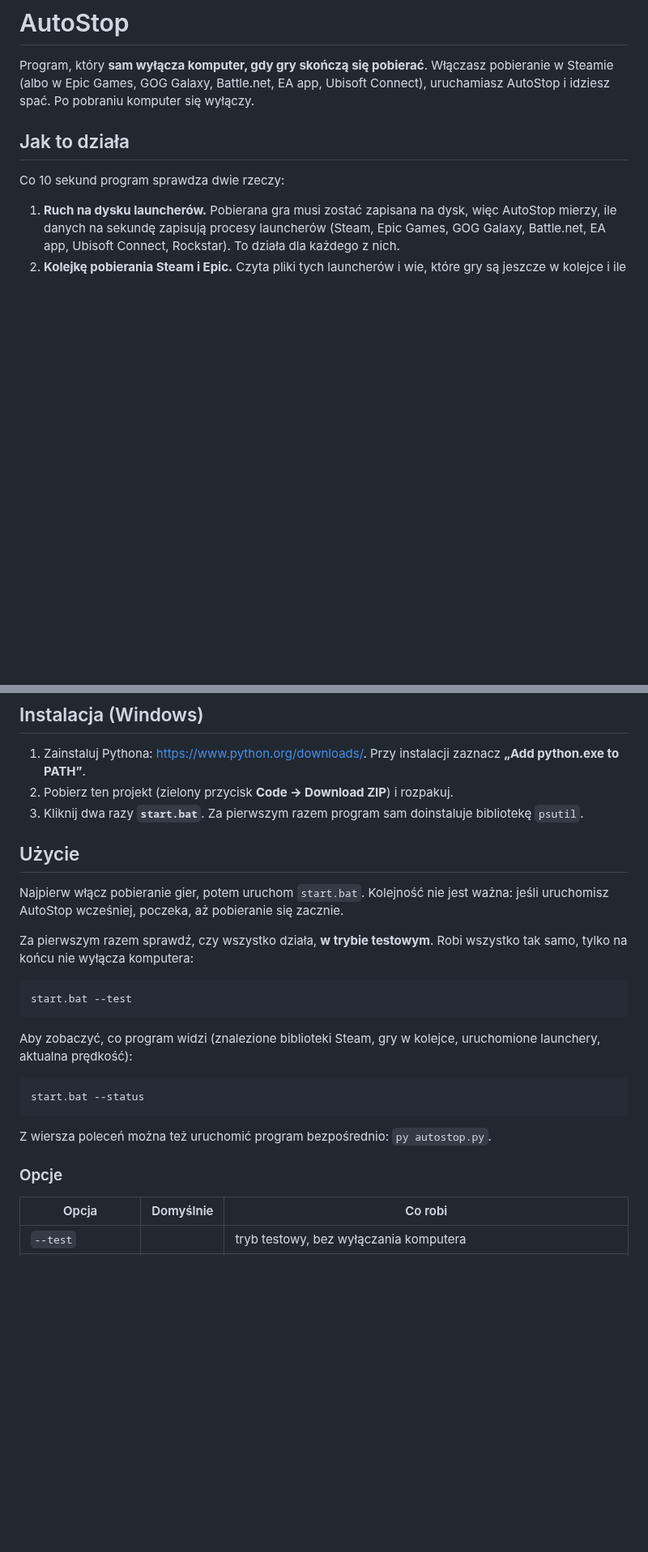
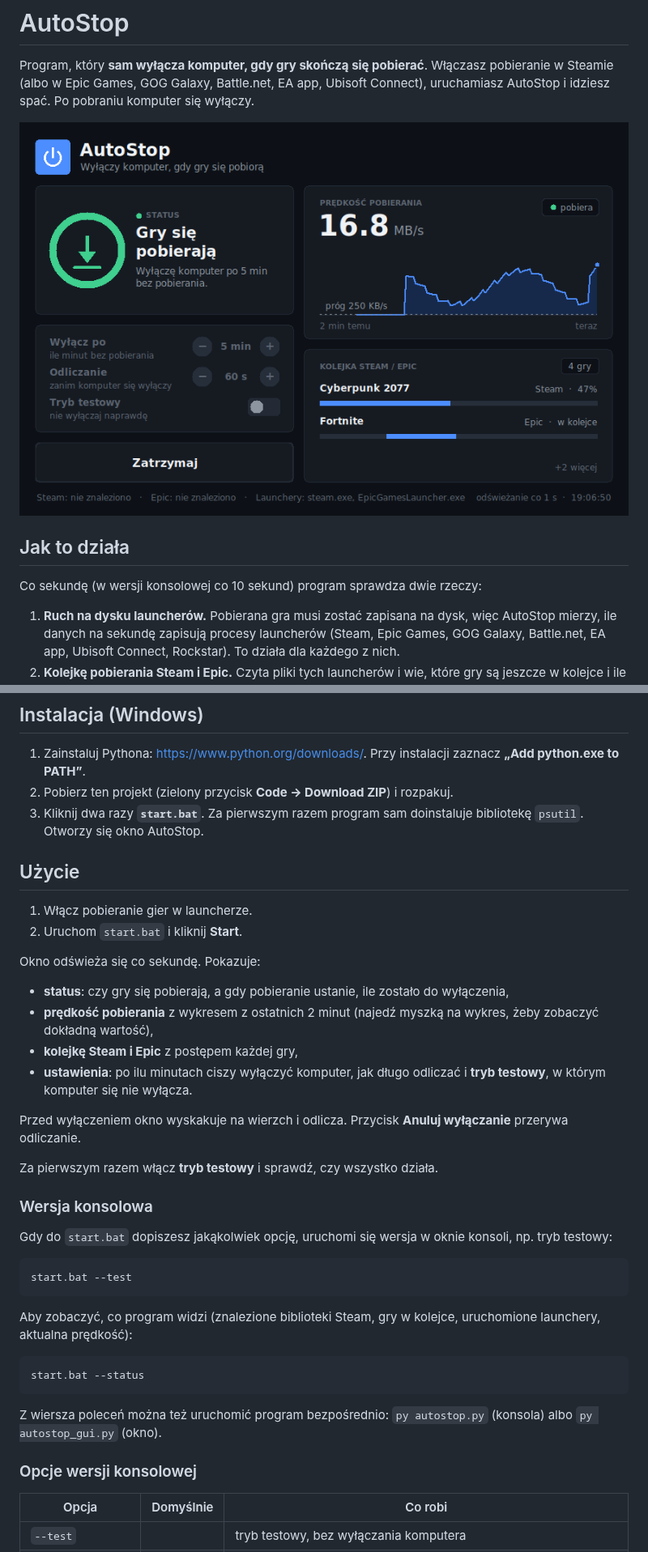
Before and after one commit to Blazkojj/autostop, a Markdown page: README.md, 2 parts joined by grey strips. Shown at 81% size. Drawn GitHub-style; pictures changed too: docs/okno.png (added); blank space fills up the shorter version.

````diff
--- a/README.md
+++ b/README.md
@@ -4,9 +4,11 @@ Program, który **sam wyłącza komputer, gdy gry skończą się pobierać**.
 Włączasz pobieranie w Steamie (albo w Epic Games, GOG Galaxy, Battle.net,
 EA app, Ubisoft Connect), uruchamiasz AutoStop i idziesz spać. Po pobraniu komputer się wyłączy.
 
+![Okno AutoStop](docs/okno.png)
+
 ## Jak to działa
 
-Co 10 sekund program sprawdza dwie rzeczy:
+Co sekundę (w wersji konsolowej co 10 sekund) program sprawdza dwie rzeczy:
 
 1. **Ruch na dysku launcherów.** Pobierana gra musi zostać zapisana na dysk,
    więc AutoStop mierzy, ile danych na sekundę zapisują procesy launcherów
@@ -30,15 +32,32 @@ Gry **wstrzymane** w Steamie nie blokują wyłączenia.
    Przy instalacji zaznacz **„Add python.exe to PATH”**.
 2. Pobierz ten projekt (zielony przycisk **Code → Download ZIP**) i rozpakuj.
 3. Kliknij dwa razy **`start.bat`**. Za pierwszym razem program sam doinstaluje
-   bibliotekę `psutil`.
+   bibliotekę `psutil`. Otworzy się okno AutoStop.
 
 ## Użycie
 
-Najpierw włącz pobieranie gier, potem uruchom `start.bat`. Kolejność nie jest
-ważna: jeśli uruchomisz AutoStop wcześniej, poczeka, aż pobieranie się zacznie.
+1. Włącz pobieranie gier w launcherze.
+2. Uruchom `start.bat` i kliknij **Start**.
 
-Za pierwszym razem sprawdź, czy wszystko działa, **w trybie testowym**. Robi wszystko
-tak samo, tylko na końcu nie wyłącza komputera:
+Okno odświeża się co sekundę. Pokazuje:
+
+- **status**: czy gry się pobierają, a gdy pobieranie ustanie, ile zostało
+  do wyłączenia,
+- **prędkość pobierania** z wykresem z ostatnich 2 minut (najedź myszką na
+  wykres, żeby zobaczyć dokładną wartość),
+- **kolejkę Steam i Epic** z postępem każdej gry,
+- **ustawienia**: po ilu minutach ciszy wyłączyć komputer, jak długo odliczać
+  i **tryb testowy**, w którym komputer się nie wyłącza.
+
+Przed wyłączeniem okno wyskakuje na wierzch i odlicza. Przycisk
+**Anuluj wyłączanie** przerywa odliczanie.
+
+Za pierwszym razem włącz **tryb testowy** i sprawdź, czy wszystko działa.
+
+### Wersja konsolowa
+
+Gdy do `start.bat` dopiszesz jakąkolwiek opcję, uruchomi się wersja w oknie
+konsoli, np. tryb testowy:
 
 ```
 start.bat --test
@@ -51,9 +70,10 @@ uruchomione launchery, aktualna prędkość):
 start.bat --status
 ```
 
-Z wiersza poleceń można też uruchomić program bezpośrednio: `py autostop.py`.
+Z wiersza poleceń można też uruchomić program bezpośrednio: `py autostop.py`
+(konsola) albo `py autostop_gui.py` (okno).
 
-### Opcje
+### Opcje wersji konsolowej
 
 | Opcja | Domyślnie | Co robi |
 |---|---|---|
````
Also changed, not shown: other parts of README.md (+1 -1 lines), 4 other files.
